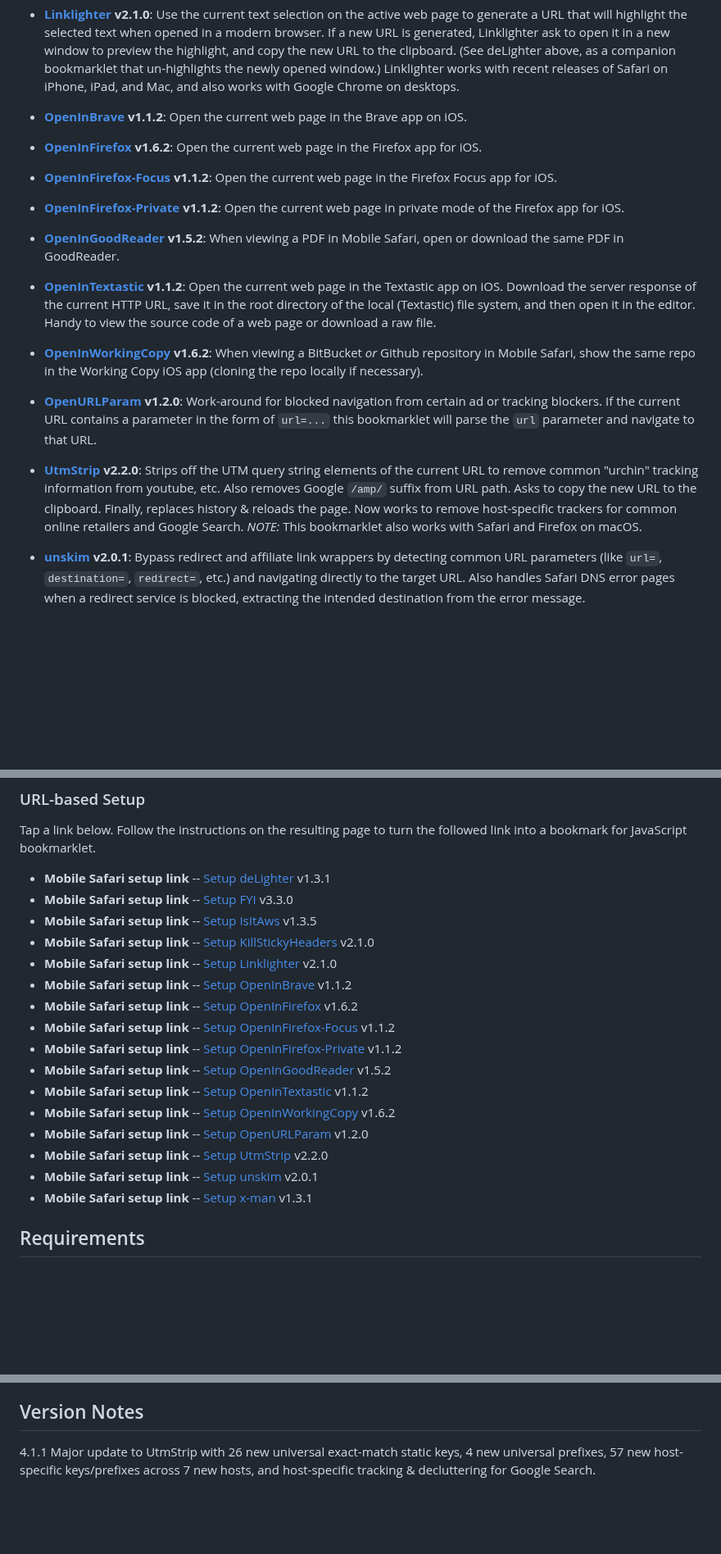
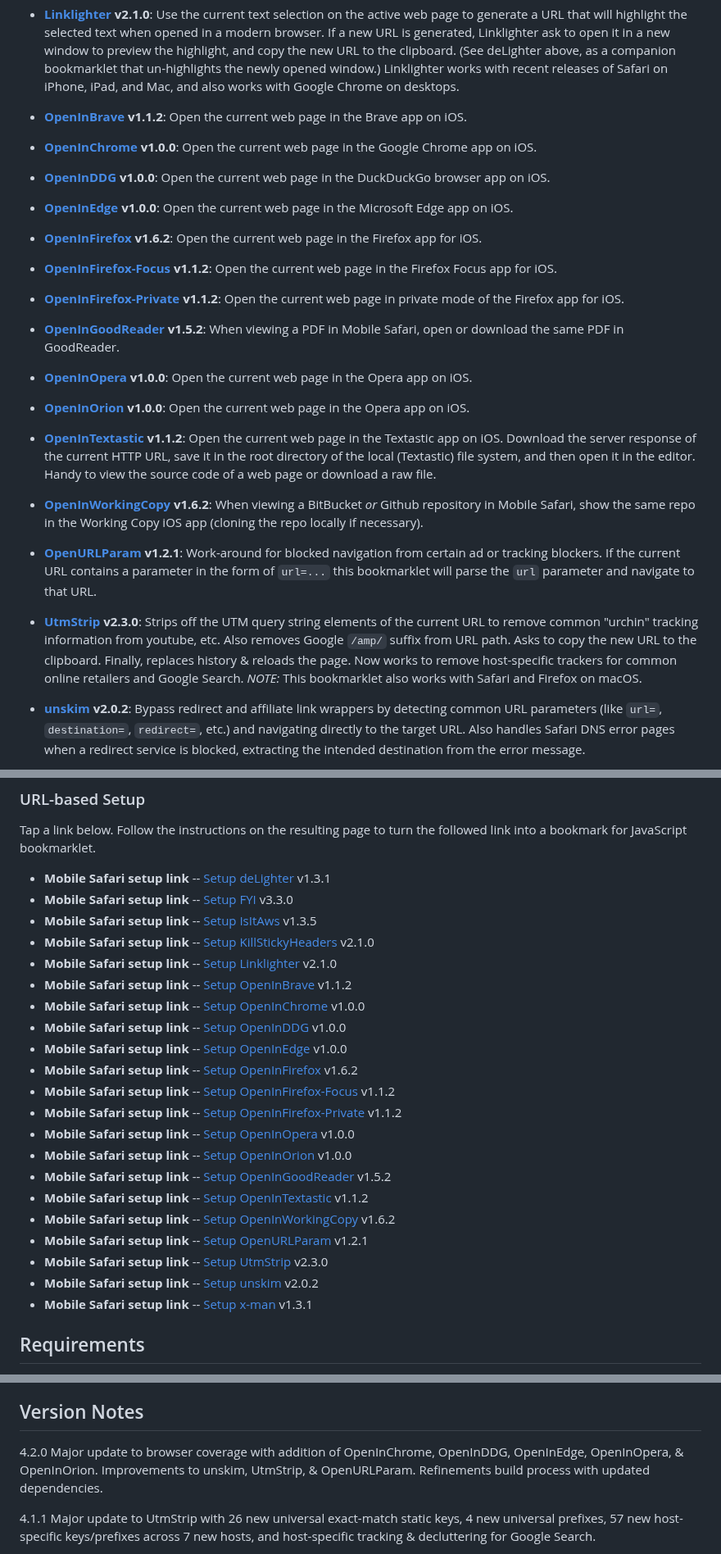
Before and after one commit to mobilemind/OpenInlets, a Markdown page: index.md, 3 parts joined by grey strips. Shown at 82% size. GitHub-like rendering; blank space fills up the shorter version.

Commit message:
chore(docs): update index.md for release 4.2.0
Auto-updated from README.md via release workflow
Source: 79479fe67323dea2c69810dd32838db483476364

🤖 Generated with GitHub Actions

```diff
--- a/index.md
+++ b/index.md
@@ -55,6 +55,15 @@ iPad, and Mac, and also works with Google Chrome on desktops.
 
 + __[OpenInBrave] v1.1.2__: Open the current web page in the Brave app on iOS.
 
++ __[OpenInChrome] v1.0.0__: Open the current web page in the Google Chrome app
+on iOS.
+
++ __[OpenInDDG] v1.0.0__: Open the current web page in the DuckDuckGo browser
+app on iOS.
+
++ __[OpenInEdge] v1.0.0__: Open the current web page in the Microsoft Edge app
+on iOS.
+
 + __[OpenInFirefox] v1.6.2__: Open the current web page in the Firefox app for
 iOS.
 
@@ -67,6 +76,10 @@ mode of the Firefox app for iOS.
 + __[OpenInGoodReader] v1.5.2__: When viewing a PDF in Mobile Safari, open or
 download the same PDF in GoodReader.
 
++ __[OpenInOpera] v1.0.0__: Open the current web page in the Opera app on iOS.
+
++ __[OpenInOrion] v1.0.0__: Open the current web page in the Opera app on iOS.
+
 + __[OpenInTextastic] v1.1.2__: Open the current web page in the Textastic app
 on iOS. Download the server response of the current HTTP URL, save it in the
 root directory of the local (Textastic) file system, and then open it in the
@@ -76,19 +89,19 @@ editor. Handy to view the source code of a web page or download a raw file.
 repository in Mobile Safari, show the same repo in the Working Copy iOS app
 (cloning the repo locally if necessary).
 
-+ __[OpenURLParam] v1.2.0__: Work-around for blocked navigation from certain
++ __[OpenURLParam] v1.2.1__: Work-around for blocked navigation from certain
 ad or tracking blockers. If the current URL contains a parameter in the form
 of `url=...` this bookmarklet will parse the `url` parameter and navigate to
 that URL.
 
-+ __[UtmStrip] v2.2.0__: Strips off the UTM query string elements of the
++ __[UtmStrip] v2.3.0__: Strips off the UTM query string elements of the
 current URL to remove common "urchin" tracking information from youtube, etc.
 Also removes Google `/amp/` suffix from URL path. Asks to copy the new URL
 to the clipboard. Finally, replaces history & reloads the page. Now works to
 remove host-specific trackers for common online retailers and Google Search.
 _NOTE:_ This bookmarklet also works with Safari and Firefox on macOS.
 
-+ __[unskim] v2.0.1__: Bypass redirect and affiliate link wrappers by
++ __[unskim] v2.0.2__: Bypass redirect and affiliate link wrappers by
 detecting common URL parameters (like `url=`, `destination=`, `redirect=`,
 etc.) and navigating directly to the target URL. Also handles Safari DNS error
 pages when a redirect service is blocked, extracting the intended destination
@@ -121,15 +134,20 @@ followed link into a bookmark for JavaScript bookmarklet.
 + __Mobile Safari setup link__ -- [Setup KillStickyHeaders] v2.1.0
 + __Mobile Safari setup link__ -- [Setup Linklighter] v2.1.0
 + __Mobile Safari setup link__ -- [Setup OpenInBrave] v1.1.2
++ __Mobile Safari setup link__ -- [Setup OpenInChrome] v1.0.0
++ __Mobile Safari setup link__ -- [Setup OpenInDDG] v1.0.0
++ __Mobile Safari setup link__ -- [Setup OpenInEdge] v1.0.0
 + __Mobile Safari setup link__ -- [Setup OpenInFirefox] v1.6.2
 + __Mobile Safari setup link__ -- [Setup OpenInFirefox-Focus] v1.1.2
 + __Mobile Safari setup link__ -- [Setup OpenInFirefox-Private] v1.1.2
++ __Mobile Safari setup link__ -- [Setup OpenInOpera] v1.0.0
++ __Mobile Safari setup link__ -- [Setup OpenInOrion] v1.0.0
 + __Mobile Safari setup link__ -- [Setup OpenInGoodReader] v1.5.2
 + __Mobile Safari setup link__ -- [Setup OpenInTextastic] v1.1.2
 + __Mobile Safari setup link__ -- [Setup OpenInWorkingCopy] v1.6.2
-+ __Mobile Safari setup link__ -- [Setup OpenURLParam] v1.2.0
-+ __Mobile Safari setup link__ -- [Setup UtmStrip] v2.2.0
-+ __Mobile Safari setup link__ -- [Setup unskim] v2.0.1
++ __Mobile Safari setup link__ -- [Setup OpenURLParam] v1.2.1
++ __Mobile Safari setup link__ -- [Setup UtmStrip] v2.3.0
++ __Mobile Safari setup link__ -- [Setup unskim] v2.0.2
 + __Mobile Safari setup link__ -- [Setup x-man] v1.3.1
 
 ## Requirements
@@ -237,6 +265,10 @@ using a URL protocol scheme.
   [x-man-page: URL handler studied for the OSX Terminal.app][x-man-page URL handler]
 
 ## Version Notes
+
+4.2.0 Major update to browser coverage with addition of OpenInChrome, OpenInDDG,
+      OpenInEdge, OpenInOpera, & OpenInOrion. Improvements to unskim, UtmStrip,
+      & OpenURLParam. Refinements build process with updated dependencies.
 
 4.1.1 Major update to UtmStrip with 26 new universal exact-match static keys,
       4 new universal prefixes, 57 new host-specific keys/prefixes across 7 new
```
Also changed, not shown: other parts of index.md (+26 -6 lines).
